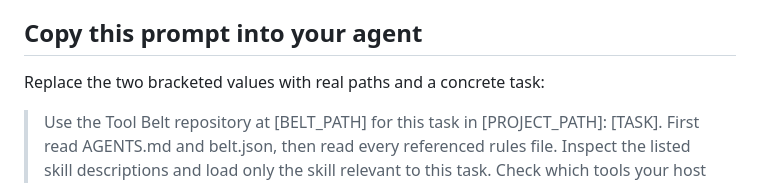
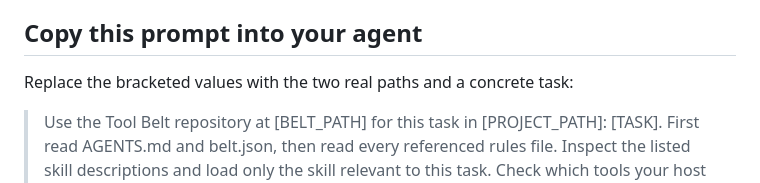
Before and after one commit to ianmkinney/Ian-tool-belt, a Markdown page: docs/agent-guide.md, the part around the change. Drawn GitHub-style.

Commit message:
Clarify placeholders in agent startup prompt

```diff
--- a/docs/agent-guide.md
+++ b/docs/agent-guide.md
@@ -4,7 +4,7 @@
 
 ## Copy this prompt into your agent
 
-Replace the two bracketed values with real paths and a concrete task:
+Replace the bracketed values with the two real paths and a concrete task:
 
 > Use the Tool Belt repository at [BELT_PATH] for this task in [PROJECT_PATH]: [TASK]. First read AGENTS.md and belt.json, then read every referenced rules file. Inspect the listed skill descriptions and load only the skill relevant to this task. Check which tools your host actually provides; do not assume declared MCP connections are active. Follow the project's own instructions, keep credentials out of Git and chat, and report any missing capabilities. For code changes, use one session PR, test changed behavior, and check CI on its latest head. Use sub-agents for independent work if supported. Begin by reporting the selected skill and which tools are available, then carry out the authorized task.
 
```
